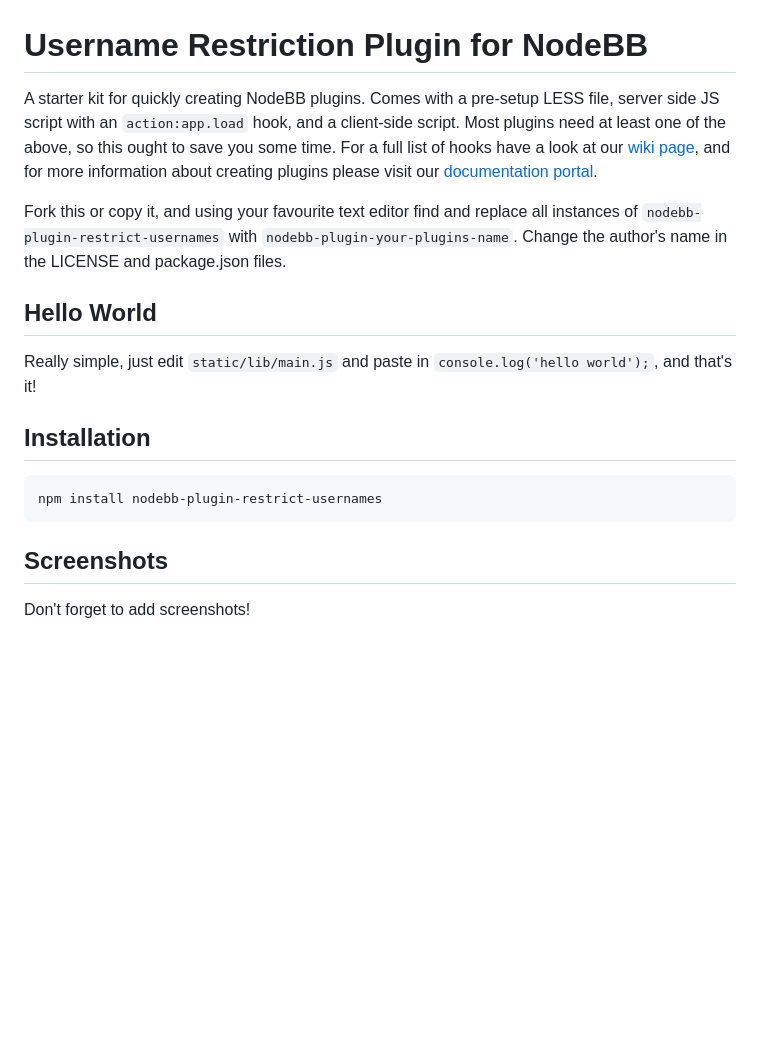
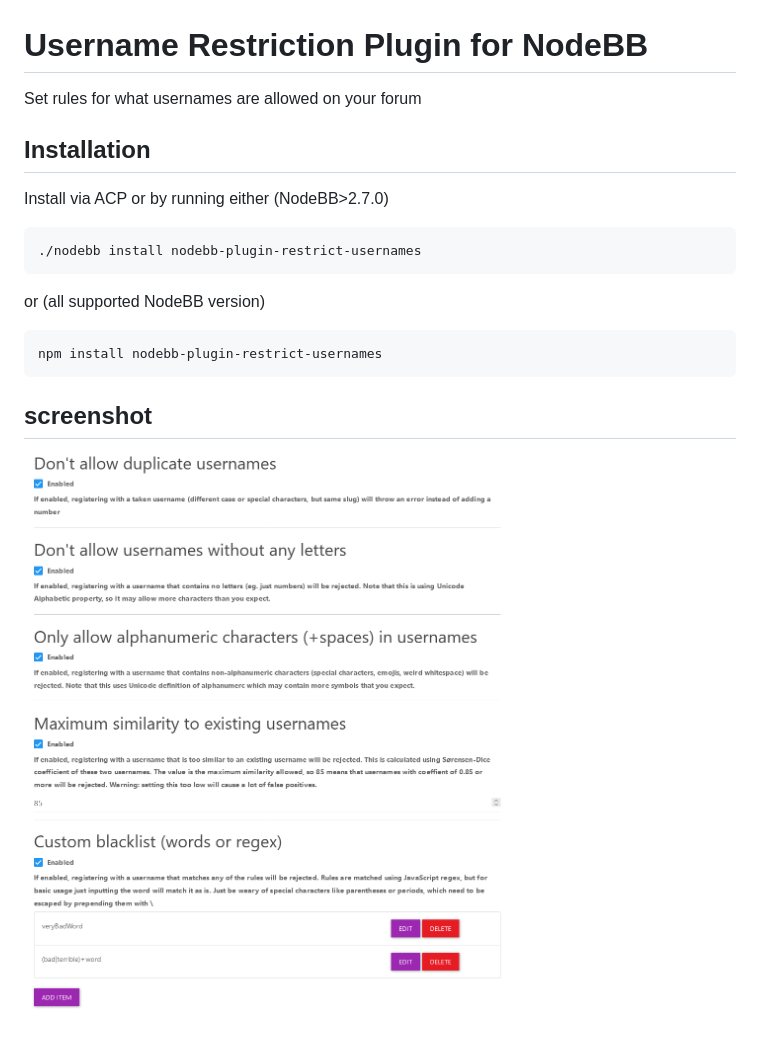
Before and after one commit to oplik0/nodebb-plugin-restrict-usernames, a Markdown page: README.md, the part around the change. Drawn GitHub-style; pictures changed too: restrict-usernames-screenshot.png (added); blank space fills up the shorter version.

Commit message:
docs: add some basic documentation

````diff
--- a/README.md
+++ b/README.md
@@ -1,17 +1,18 @@
 # Username Restriction Plugin for NodeBB
 
-A starter kit for quickly creating NodeBB plugins. Comes with a pre-setup LESS file, server side JS script with an `action:app.load` hook, and a client-side script. Most plugins need at least one of the above, so this ought to save you some time. For a full list of hooks have a look at our [wiki page](https://github.com/NodeBB/NodeBB/wiki/Hooks), and for more information about creating plugins please visit our [documentation portal](https://docs.nodebb.org/).
-
-Fork this or copy it, and using your favourite text editor find and replace all instances of `nodebb-plugin-restrict-usernames` with `nodebb-plugin-your-plugins-name`. Change the author's name in the LICENSE and package.json files.
-
-## Hello World
-
-Really simple, just edit `static/lib/main.js` and paste in `console.log('hello world');`, and that's it!
+Set rules for what usernames are allowed on your forum
 
 ## Installation
 
-    npm install nodebb-plugin-restrict-usernames
+Install via ACP or by running either
+(NodeBB>2.7.0)
+```bash
+./nodebb install nodebb-plugin-restrict-usernames
+```
+or (all supported NodeBB version)
+```bash
+npm install nodebb-plugin-restrict-usernames
+```
 
-## Screenshots
-
-Don't forget to add screenshots!
+## screenshot
+![ACP screenshot](./restrict-usernames-screenshot.png)
````
Also changed, not shown: 1 other file.
